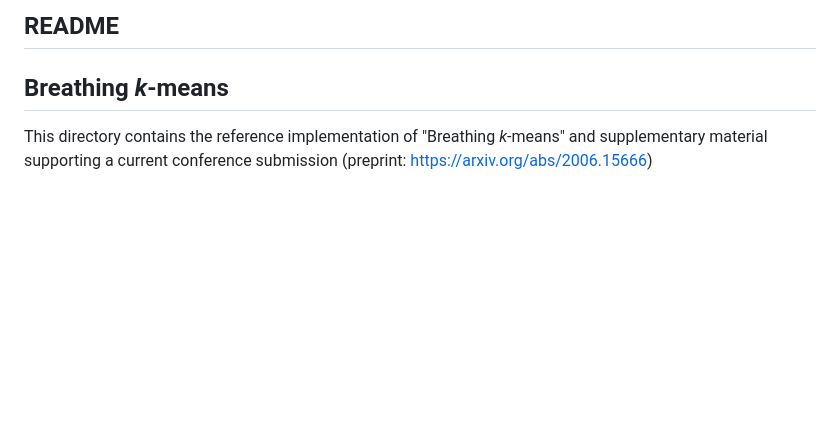
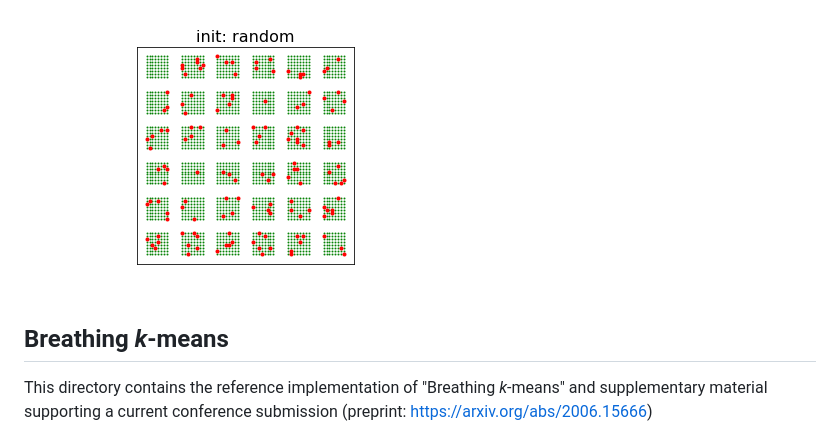
Before and after one commit to gittar/breathing-k-means, a Markdown page: README.md, the part around the change. GitHub-like rendering; pictures changed too: data/random_kmpp.gif (added); blank space fills up the shorter version.

```diff
--- a/README.md
+++ b/README.md
@@ -1,4 +1,4 @@
-## README
+<img src="data/random_kmpp.gif" width="">
 
 ## Breathing *k*-means
 
```
Also changed, not shown: data/kmpp_init.gif (added), data/random_init.gif (added), 2 other files.
